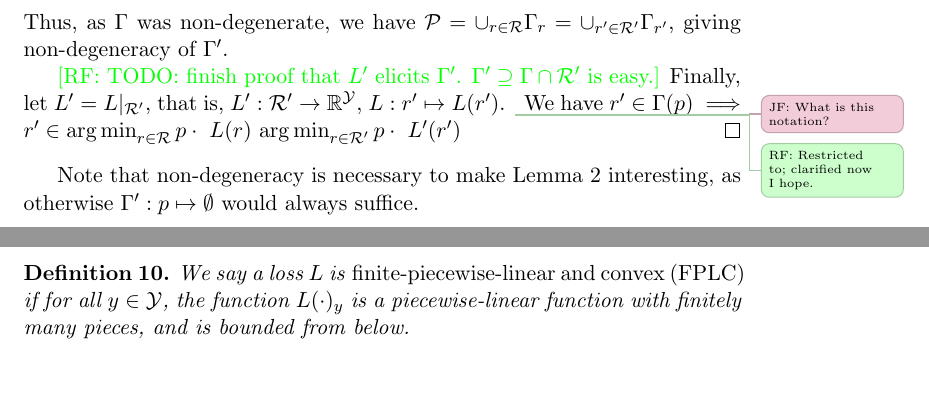
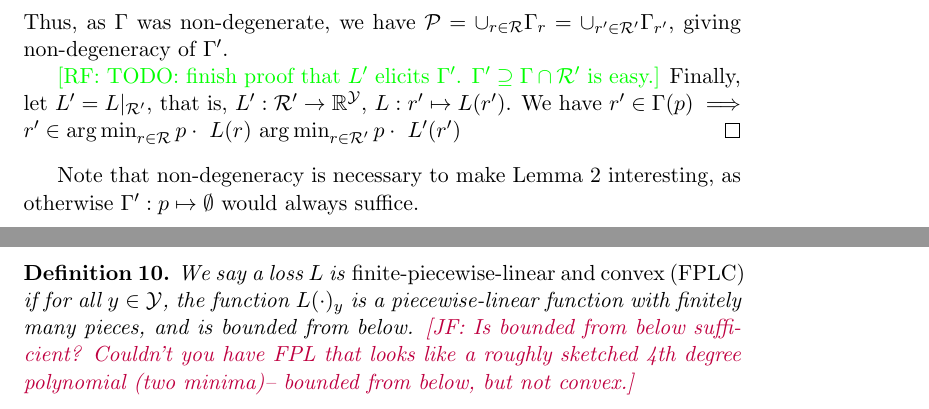
Before and after one commit to jfinocchiaro/cvx-fin, a LaTeX CV (cvx-fin-notes.tex): two parts of page 3 of 6 before the commit and two parts of page 3 of 7 after it, joined at a grey line, cut so that both start at the same text, the shorter picture padded with empty space. Compiled offline with pdfLaTeX.

Commit message:
Added one question to notes and visualization for 2d elicitation

```diff
--- a/cvx-fin-notes.tex
+++ b/cvx-fin-notes.tex
@@ -146,7 +146,6 @@ A property is \emph{finite} if $\R$ is finite.
 
 \raf{TODO: finish proof that $L'$ elicits $\Gamma'$.  $\Gamma' \supseteq \Gamma \cap \R'$ is easy.}
   Finally, let $L' = L|_{\R'}$, that is, $L':\R'\to\reals^\Y$, $L:r'\mapsto L(r')$.
-  \jessiet{What is this notation?}\raft{Restricted to; clarified now I hope.}
   We have $r' \in \Gamma(p) \implies r' \in \argmin_{r\in\R} p\cdot~L(r)$ $ \argmin_{r\in\R'} p\cdot~L'(r') $
 \end{proof}
 Note that non-degeneracy is necessary to make Lemma~\ref{lem:trim} interesting, as otherwise $\Gamma' : p \mapsto \emptyset$ would always suffice.
@@ -179,6 +178,7 @@ That is, $\Gamma\equiv\Gamma'$ if the two properties are the same up to relabeli
 
 \begin{definition}
   We say a loss $L$ is \emph{finite-piecewise-linear and convex (FPLC)} if for all $y\in\Y$, the function $L(\cdot)_y$ is a piecewise-linear function with finitely many pieces, and is bounded from below.
+\jessie{Is bounded from below sufficient?  Couldn't you have FPL that looks like a roughly sketched 4th degree polynomial (two minima)-- bounded from below, but not convex.}
 \end{definition}
 
 \section{One dimension}
```
Also changed, not shown: 1 other file.
